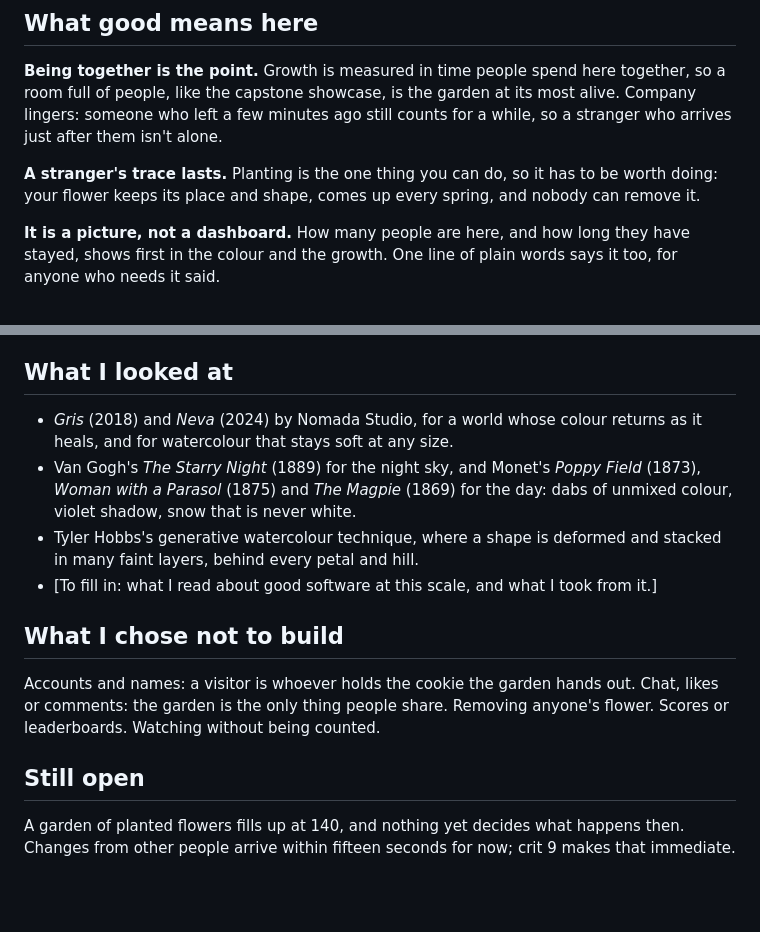
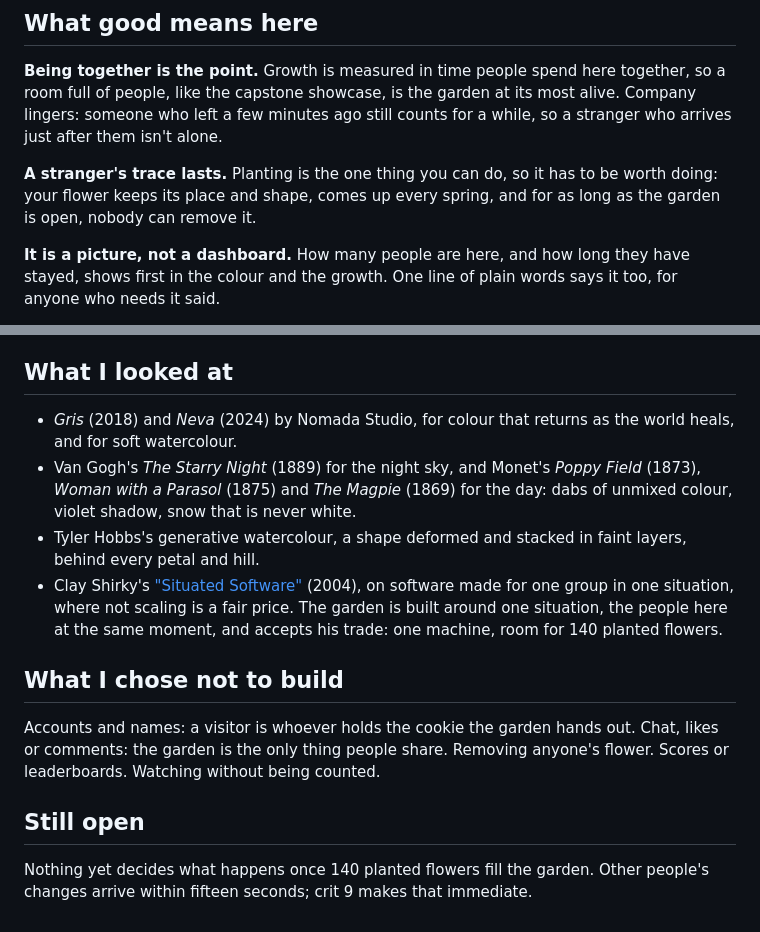
Before and after one commit to comp4020-agentic-coding-studio/comp4020-final-cxin16215-netizen, a Markdown page: README.md, 2 parts joined by grey strips. Rendered like a GitHub page; blank space fills up the shorter version.

Commit message:
Cite Shirky and take a position on situated software
README now cites "Situated Software" (2004) in place of the reading
gap, and the claim that a stranger's trace lasts is limited to while
the garden is open: reading Shirky, I accept that the garden may not
outlive the course, but not that a trace can vanish while it runs.
PROCESS.md says where I agree with him (small, for one situation, not
scaling is a fair price) and where I part from him (lifespan), and
records that Caulfield's "The Garden and the Stream" was read and left
out, since it is about organising knowledge rather than co-presence.

Co-Authored-By: Claude Opus 5.5 (1M context) <noreply@anthropic.com>

```diff
--- a/README.md
+++ b/README.md
@@ -17,7 +17,7 @@ for a while, so a stranger who arrives just after them isn't alone.
 
 **A stranger's trace lasts.** Planting is the one thing you can do, so it has to
 be worth doing: your flower keeps its place and shape, comes up every spring,
-and nobody can remove it.
+and for as long as the garden is open, nobody can remove it.
 
 **It is a picture, not a dashboard.** How many people are here, and how long
 they have stayed, shows first in the colour and the growth. One line of plain
@@ -44,19 +44,18 @@ alone. Those are for the crit.
 
 ## What I looked at
 
-- *Gris* (2018) and *Neva* (2024) by Nomada Studio, for a world whose colour
-  returns as it heals, and for watercolour that stays soft at any size.
+- *Gris* (2018) and *Neva* (2024) by Nomada Studio, for colour that returns as
+  the world heals, and for soft watercolour.
 - Van Gogh's *The Starry Night* (1889) for the night sky, and Monet's *Poppy
   Field* (1873), *Woman with a Parasol* (1875) and *The Magpie* (1869) for the
   day: dabs of unmixed colour, violet shadow, snow that is never white.
-- Tyler Hobbs's generative watercolour technique, where a shape is deformed
-  and stacked in many faint layers, behind every petal and hill.
-- [To fill in: what I read about good software at this scale, and what I took
-  from it.]
-<!-- Candidates from the brief's notes on good: Robin Sloan, "An app can be a
-home-cooked meal" (2020); Clay Shirky, "Situated Software" (2004); Maggie
-Appleton, "Home-cooked software and barefoot developers" (2024). Only list what
-you have actually read. -->
+- Tyler Hobbs's generative watercolour, a shape deformed and stacked in faint
+  layers, behind every petal and hill.
+- Clay Shirky's ["Situated Software"](http://shirky.com/essays/situated-software/)
+  (2004), on software made for one group in one situation, where not scaling
+  is a fair price. The garden is built around one situation, the people here at
+  the same moment, and accepts his trade: one machine, room for 140 planted
+  flowers.
 
 ## What I chose not to build
 
@@ -66,6 +65,6 @@ anyone's flower. Scores or leaderboards. Watching without being counted.
 
 ## Still open
 
-A garden of planted flowers fills up at 140, and nothing yet decides what
-happens then. Changes from other people arrive within fifteen seconds for now;
-crit 9 makes that immediate.
+Nothing yet decides what happens once 140 planted flowers fill the garden.
+Other people's changes arrive within fifteen seconds; crit 9 makes that
+immediate.
```
Also changed, not shown: PROCESS.md (+19 -2 lines).
